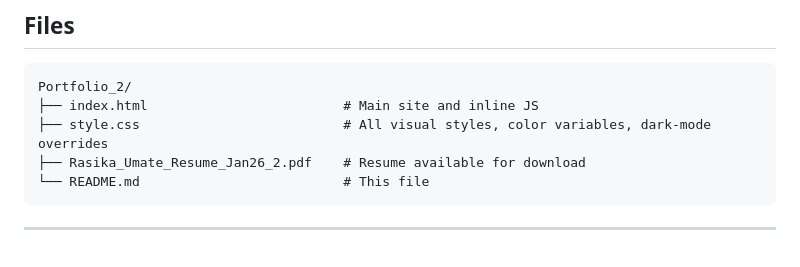
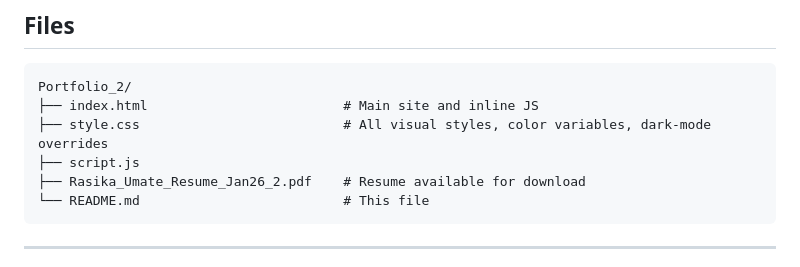
Before and after one commit to rasikau6/Portfolio_RU, a Markdown page: README.md, the part around the change. Drawn GitHub-style.

Commit message:
Add script.js to project structure in README

````diff
--- a/README.md
+++ b/README.md
@@ -63,6 +63,7 @@ Dark mode overrides are applied when `body.dark-mode` is active; the button in t
 Portfolio_2/
 ├── index.html                         # Main site and inline JS
 ├── style.css                          # All visual styles, color variables, dark-mode overrides
+├── script.js
 ├── Rasika_Umate_Resume_Jan26_2.pdf    # Resume available for download
 └── README.md                          # This file
 ```
````
